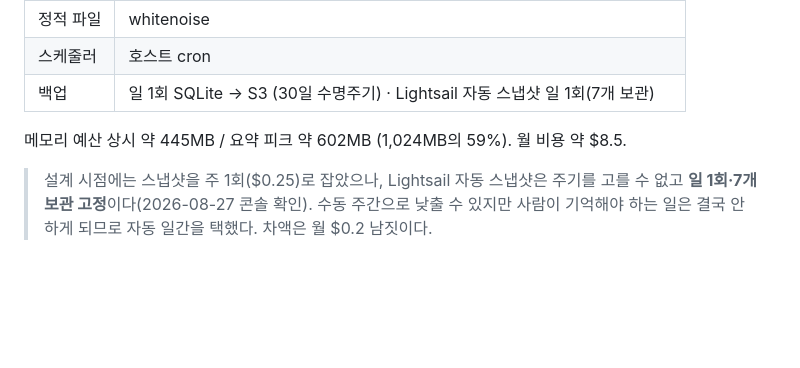
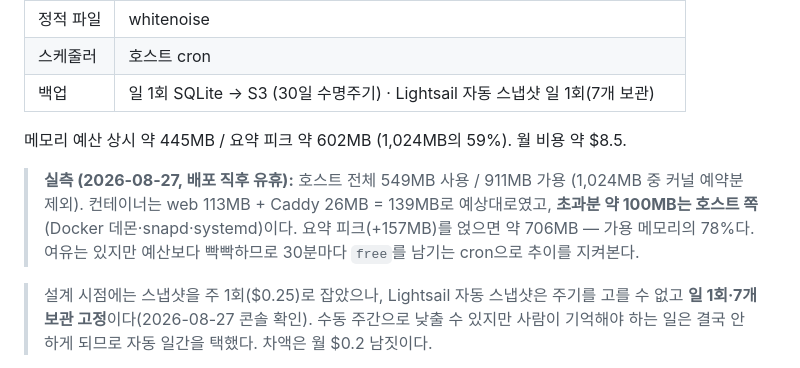
Before and after one commit to sonnyseokjun/DART-project, a Markdown page: PLAN.md, the part around the change. GitHub-like rendering; blank space fills up the shorter version.

```diff
--- a/PLAN.md
+++ b/PLAN.md
@@ -431,6 +431,12 @@ DisclosureSummary (AI 요약)
 
 메모리 예산 상시 약 445MB / 요약 피크 약 602MB (1,024MB의 59%). 월 비용 약 $8.5.
 
+> **실측 (2026-08-27, 배포 직후 유휴):** 호스트 전체 549MB 사용 / 911MB 가용
+> (1,024MB 중 커널 예약분 제외). 컨테이너는 web 113MB + Caddy 26MB = 139MB로
+> 예상대로였고, **초과분 약 100MB는 호스트 쪽**(Docker 데몬·snapd·systemd)이다.
+> 요약 피크(+157MB)를 얹으면 약 706MB — 가용 메모리의 78%다. 여유는 있지만
+> 예산보다 빡빡하므로 30분마다 `free`를 남기는 cron으로 추이를 지켜본다.
+
 > 설계 시점에는 스냅샷을 주 1회($0.25)로 잡았으나, Lightsail 자동 스냅샷은 주기를
 > 고를 수 없고 **일 1회·7개 보관 고정**이다(2026-08-27 콘솔 확인). 수동 주간으로
 > 낮출 수 있지만 사람이 기억해야 하는 일은 결국 안 하게 되므로 자동 일간을 택했다.
```
Also changed, not shown: docs/RUNBOOK.md (+15 -0 lines).
